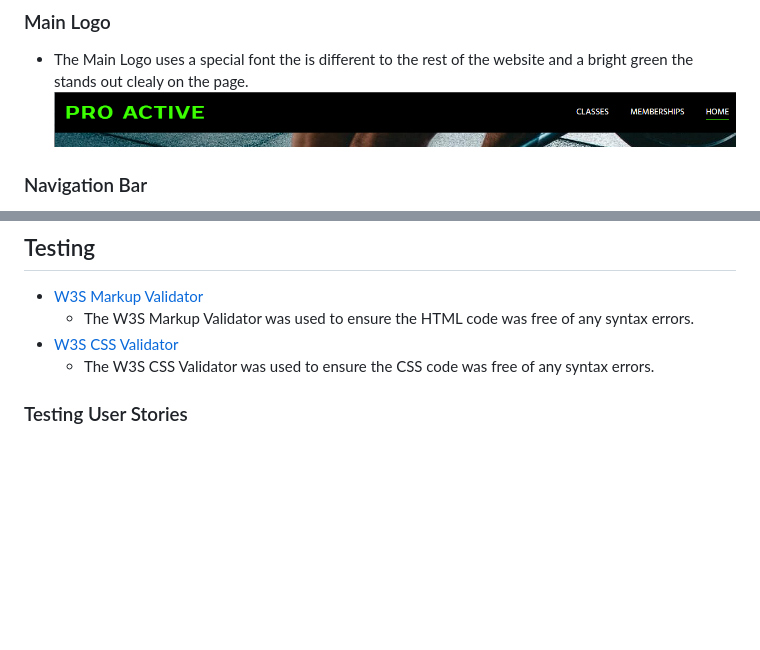
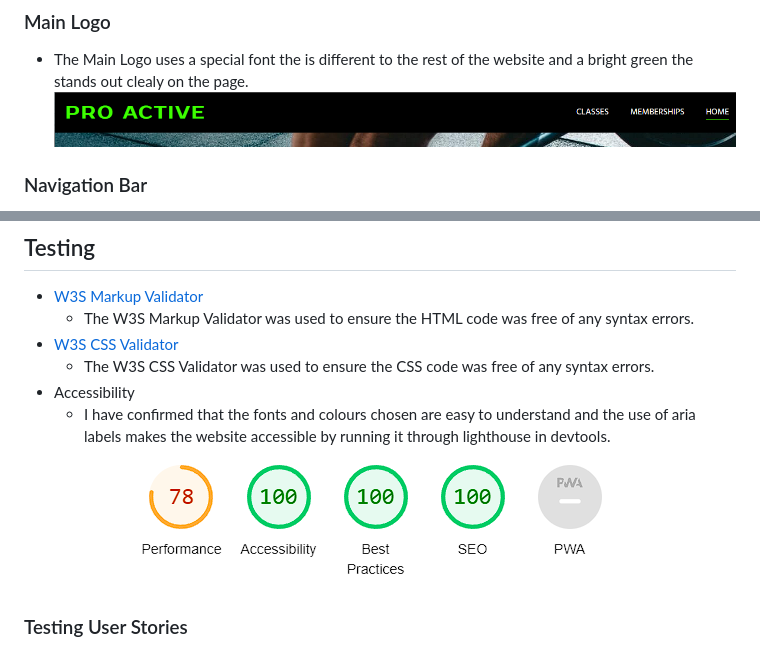
Before and after one commit to hpearson98/pro-active, a Markdown page: README.md, 2 parts joined by grey strips. Rendered like a GitHub page; pictures changed too: assets/images/lighthouse.png (added); blank space fills up the shorter version.

Commit message:
Added lighthouse results in the README.md file

```diff
--- a/README.md
+++ b/README.md
@@ -37,7 +37,7 @@ This is a static website using HTML and CSS. It is based on a fictitious Gym tha
 ### Main Logo
 
 * The Main Logo uses a special font the is different to the rest of the website and a bright green the stands out clealy on the page.
-![Image of my header](/assets/images/header-screenshot.png)
+![Image of my header](assets/images/header-screenshot.png)
 
 ### Navigation Bar
 
@@ -108,6 +108,9 @@ This is a static website using HTML and CSS. It is based on a fictitious Gym tha
     * The W3S Markup Validator was used to ensure the HTML code was free of any syntax errors.
 * [W3S CSS Validator](https://jigsaw.w3.org/css-validator/#validate_by_input)
     * The W3S CSS Validator was used to ensure the CSS code was free of any syntax errors.
+* Accessibility
+    * I have confirmed that the fonts and colours chosen are easy to understand and the use of aria labels makes the website accessible by running it through lighthouse in devtools.
+![Screenshot of lighthouse results](assets/images/lighthouse.png)
 
 ### Testing User Stories
 
```
Also changed, not shown: other parts of README.md (+6 -6 lines).
